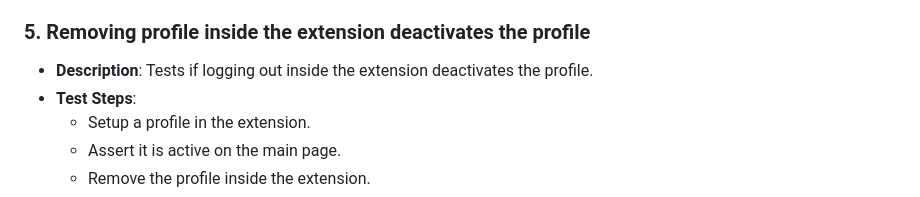
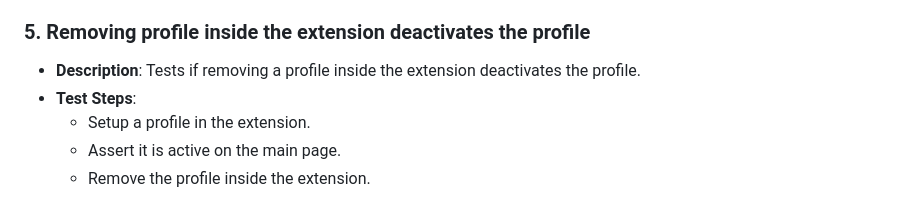
Before and after one commit to SolidLabResearch/solid-identity-manager, a Markdown page: showcase-app/test-cases.md, the part around one of its changes. Rendered like a GitHub page.

Commit message:
improve test description

```diff
--- a/showcase-app/test-cases.md
+++ b/showcase-app/test-cases.md
@@ -38,7 +38,7 @@ This document provides an overview of the end-to-end tests for the plugin.
 
 ### 5. Removing profile inside the extension deactivates the profile
 
-- **Description**: Tests if logging out inside the extension deactivates the profile.
+- **Description**: Tests if removing a profile inside the extension deactivates the profile.
 - **Test Steps**:
   - Setup a profile in the extension.
   - Assert it is active on the main page.
```
Also changed, not shown: other parts of showcase-app/test-cases.md (+1 -1 lines).
